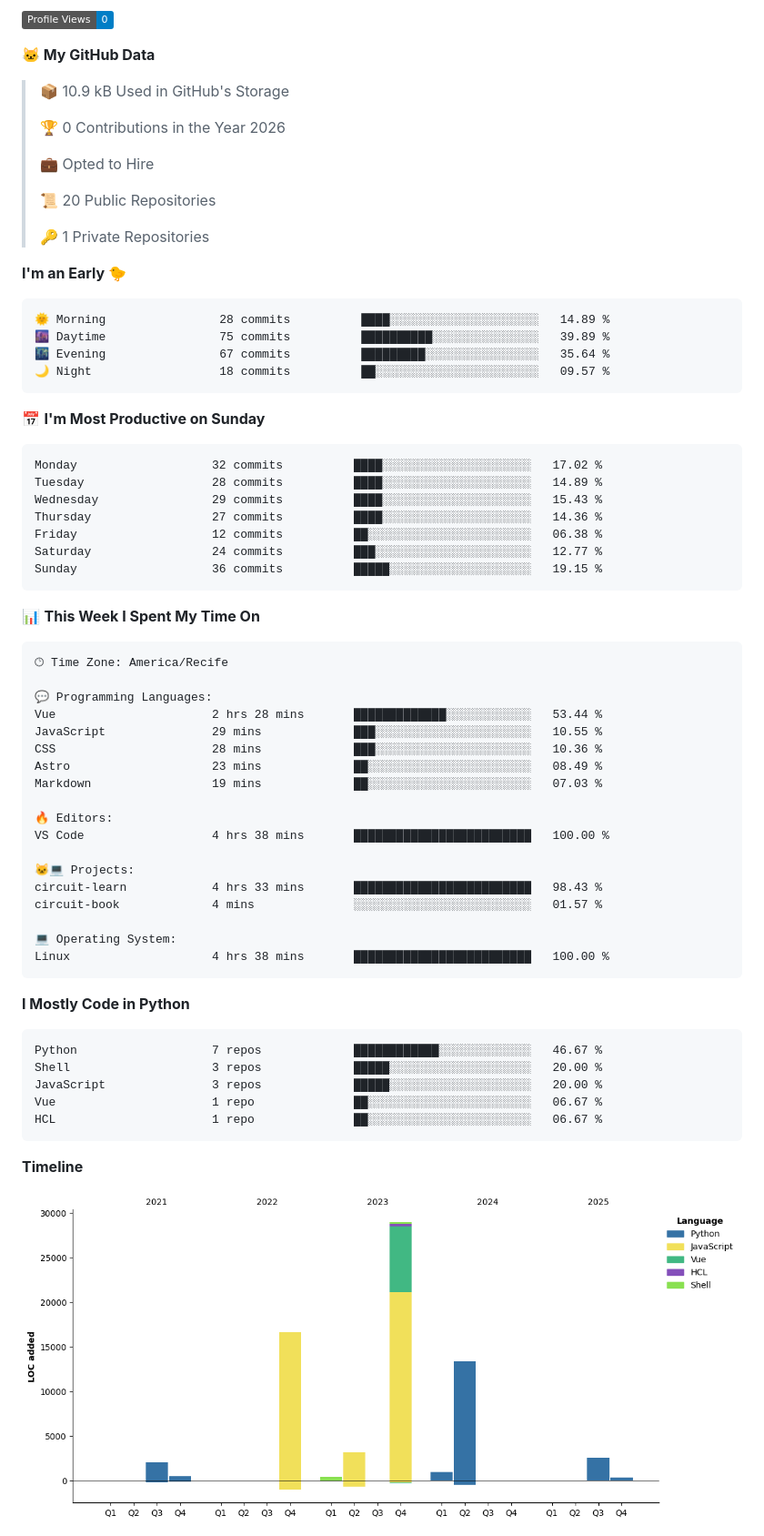
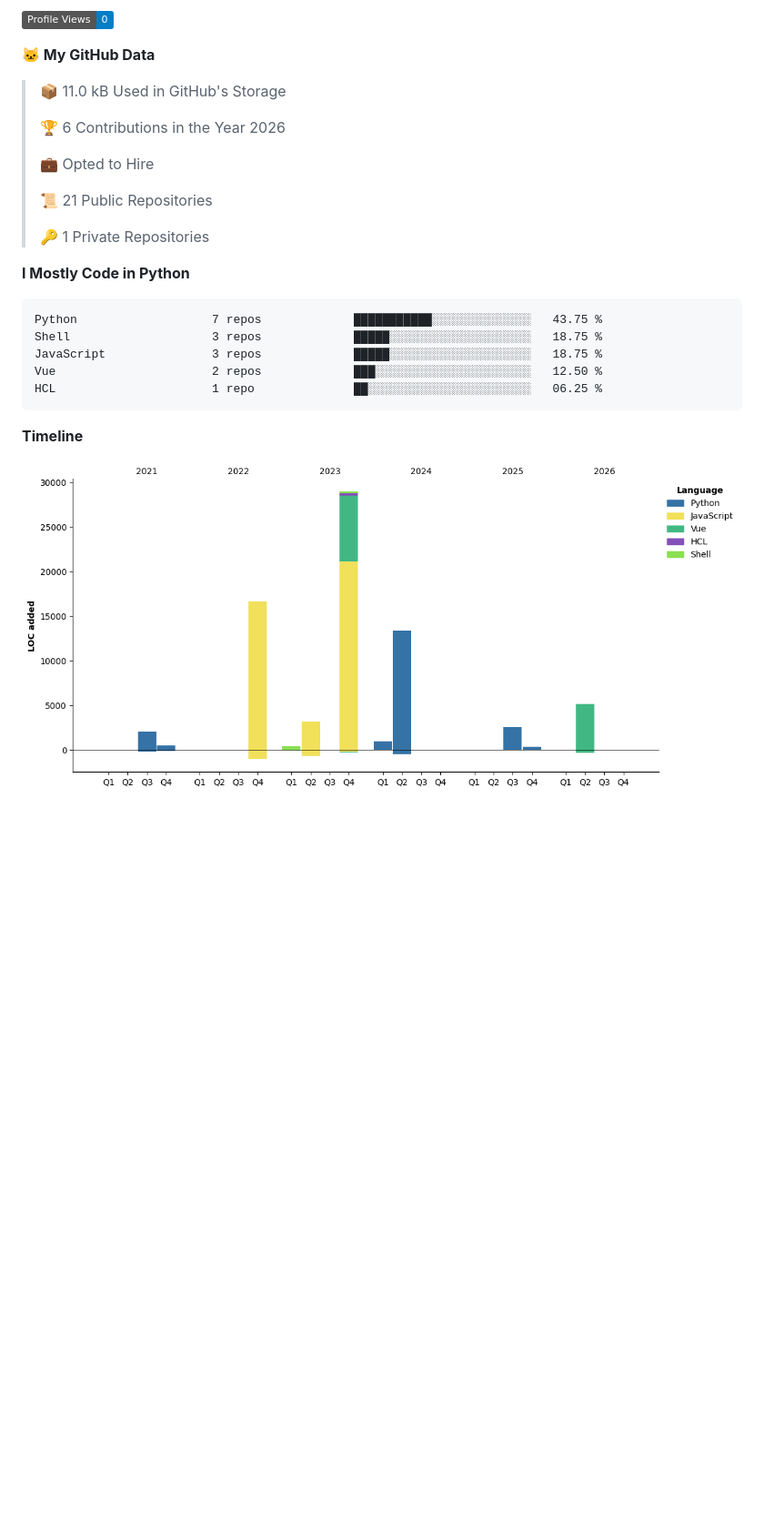
Before and after one commit to mr-reinaldo/mr-reinaldo, a Markdown page: README.md, the part around one of its changes. Shown at 91% size. Rendered like a GitHub page; pictures changed too: assets/bar_graph.png; badges without logos; blank space fills up the shorter version.

Commit message:
Updated with Dev Metrics

````diff
--- a/README.md
+++ b/README.md
@@ -89,68 +87,24 @@
 
 **🐱 My GitHub Data**
 
-> 📦 10.9 kB Used in GitHub's Storage
+> 📦 11.0 kB Used in GitHub's Storage
  >
-> 🏆 0 Contributions in the Year 2026
+> 🏆 6 Contributions in the Year 2026
  >
 > 💼 Opted to Hire
  >
-> 📜 20 Public Repositories
+> 📜 21 Public Repositories
  >
 > 🔑 1 Private Repositories
  >
-**I'm an Early 🐤**
-
-```text
-🌞 Morning                28 commits          ████░░░░░░░░░░░░░░░░░░░░░   14.89 %
-🌆 Daytime                75 commits          ██████████░░░░░░░░░░░░░░░   39.89 %
-🌃 Evening                67 commits          █████████░░░░░░░░░░░░░░░░   35.64 %
-🌙 Night                  18 commits          ██░░░░░░░░░░░░░░░░░░░░░░░   09.57 %
-```
-📅 **I'm Most Productive on Sunday**
-
-```text
-Monday                   32 commits          ████░░░░░░░░░░░░░░░░░░░░░   17.02 %
-Tuesday                  28 commits          ████░░░░░░░░░░░░░░░░░░░░░   14.89 %
-Wednesday                29 commits          ████░░░░░░░░░░░░░░░░░░░░░   15.43 %
-Thursday                 27 commits          ████░░░░░░░░░░░░░░░░░░░░░   14.36 %
-Friday                   12 commits          ██░░░░░░░░░░░░░░░░░░░░░░░   06.38 %
-Saturday                 24 commits          ███░░░░░░░░░░░░░░░░░░░░░░   12.77 %
-Sunday                   36 commits          █████░░░░░░░░░░░░░░░░░░░░   19.15 %
-```
-
-
-📊 **This Week I Spent My Time On**
-
-```text
-🕑︎ Time Zone: America/Recife
-
-💬 Programming Languages:
-Vue                      2 hrs 28 mins       █████████████░░░░░░░░░░░░   53.44 %
-JavaScript               29 mins             ███░░░░░░░░░░░░░░░░░░░░░░   10.55 %
-CSS                      28 mins             ███░░░░░░░░░░░░░░░░░░░░░░   10.36 %
-Astro                    23 mins             ██░░░░░░░░░░░░░░░░░░░░░░░   08.49 %
-Markdown                 19 mins             ██░░░░░░░░░░░░░░░░░░░░░░░   07.03 %
-
-🔥 Editors:
-VS Code                  4 hrs 38 mins       █████████████████████████   100.00 %
-
-🐱‍💻 Projects:
-circuit-learn            4 hrs 33 mins       █████████████████████████   98.43 %
-circuit-book             4 mins              ░░░░░░░░░░░░░░░░░░░░░░░░░   01.57 %
-
-💻 Operating System:
-Linux                    4 hrs 38 mins       █████████████████████████   100.00 %
-```
-
 **I Mostly Code in Python**
 
 ```text
-Python                   7 repos             ████████████░░░░░░░░░░░░░   46.67 %
-Shell                    3 repos             █████░░░░░░░░░░░░░░░░░░░░   20.00 %
-JavaScript               3 repos             █████░░░░░░░░░░░░░░░░░░░░   20.00 %
-Vue                      1 repo              ██░░░░░░░░░░░░░░░░░░░░░░░   06.67 %
-HCL                      1 repo              ██░░░░░░░░░░░░░░░░░░░░░░░   06.67 %
+Python                   7 repos             ███████████░░░░░░░░░░░░░░   43.75 %
+Shell                    3 repos             █████░░░░░░░░░░░░░░░░░░░░   18.75 %
+JavaScript               3 repos             █████░░░░░░░░░░░░░░░░░░░░   18.75 %
+Vue                      2 repos             ███░░░░░░░░░░░░░░░░░░░░░░   12.50 %
+HCL                      1 repo              ██░░░░░░░░░░░░░░░░░░░░░░░   06.25 %
 ```
 
 
````
Also changed, not shown: other parts of README.md (+1 -3 lines).
